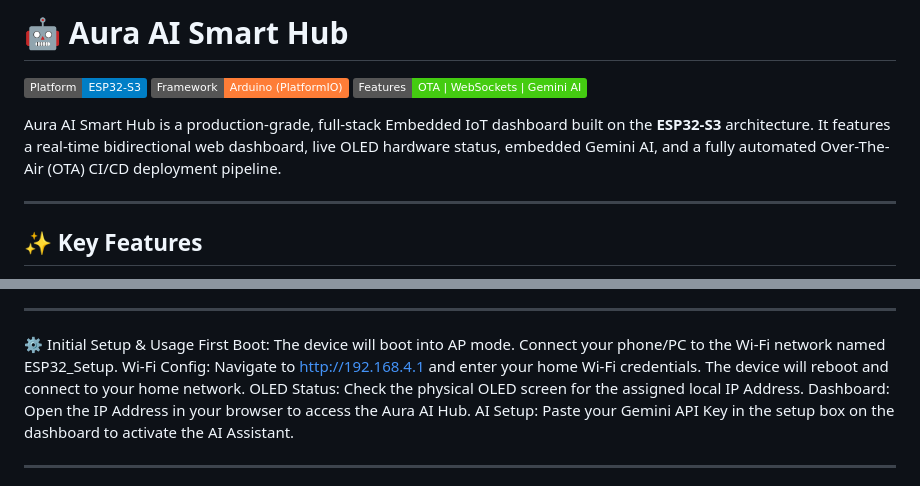
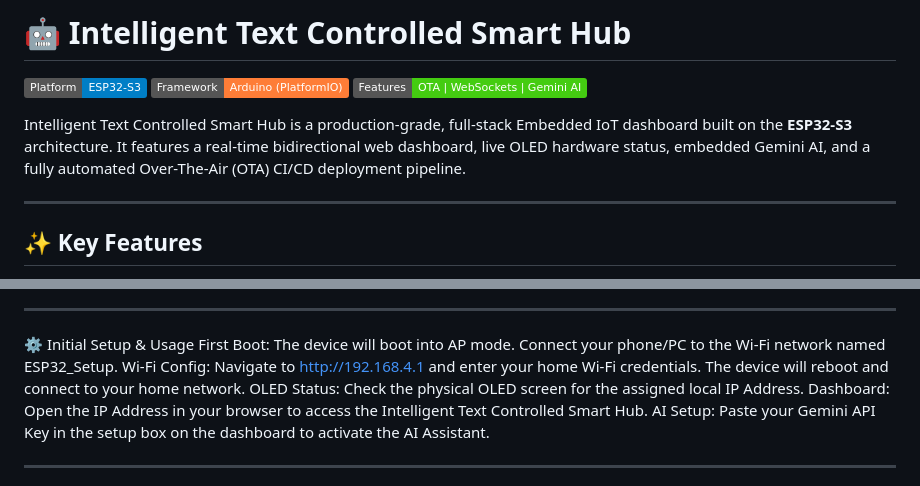
Before and after one commit to nabeel1992-sys/Intelligent-Text-Controlled-Smart-Hub, a Markdown page: README.md, 2 parts joined by grey strips. Drawn GitHub-style; badges without logos.

Commit message:
Updated README with professional project documentation

```diff
--- a/README.md
+++ b/README.md
@@ -1,10 +1,10 @@
-# 🤖 Aura AI Smart Hub
+# 🤖 Intelligent Text Controlled Smart Hub
 
 ![Platform](https://img.shields.io/badge/Platform-ESP32--S3-blue)
 ![Framework](https://img.shields.io/badge/Framework-Arduino%20(PlatformIO)-orange)
 ![Features](https://img.shields.io/badge/Features-OTA%20%7C%20WebSockets%20%7C%20Gemini%20AI-success)
 
-Aura AI Smart Hub is a production-grade, full-stack Embedded IoT dashboard built on the **ESP32-S3** architecture. It features a real-time bidirectional web dashboard, live OLED hardware status, embedded Gemini AI, and a fully automated Over-The-Air (OTA) CI/CD deployment pipeline.
+Intelligent Text Controlled Smart Hub is a production-grade, full-stack Embedded IoT dashboard built on the **ESP32-S3** architecture. It features a real-time bidirectional web dashboard, live OLED hardware status, embedded Gemini AI, and a fully automated Over-The-Air (OTA) CI/CD deployment pipeline.
 
 ---
 
@@ -67,7 +67,7 @@ Build and upload the C++ code by clicking the Upload arrow at the bottom of VS C
 First Boot: The device will boot into AP mode. Connect your phone/PC to the Wi-Fi network named ESP32_Setup.
 Wi-Fi Config: Navigate to http://192.168.4.1 and enter your home Wi-Fi credentials. The device will reboot and connect to your home network.
 OLED Status: Check the physical OLED screen for the assigned local IP Address.
-Dashboard: Open the IP Address in your browser to access the Aura AI Hub.
+Dashboard: Open the IP Address in your browser to access the Intelligent Text Controlled Smart Hub.
 AI Setup: Paste your Gemini API Key in the setup box on the dashboard to activate the AI Assistant.
 
 --------------------------------------------------------------------------------
```
